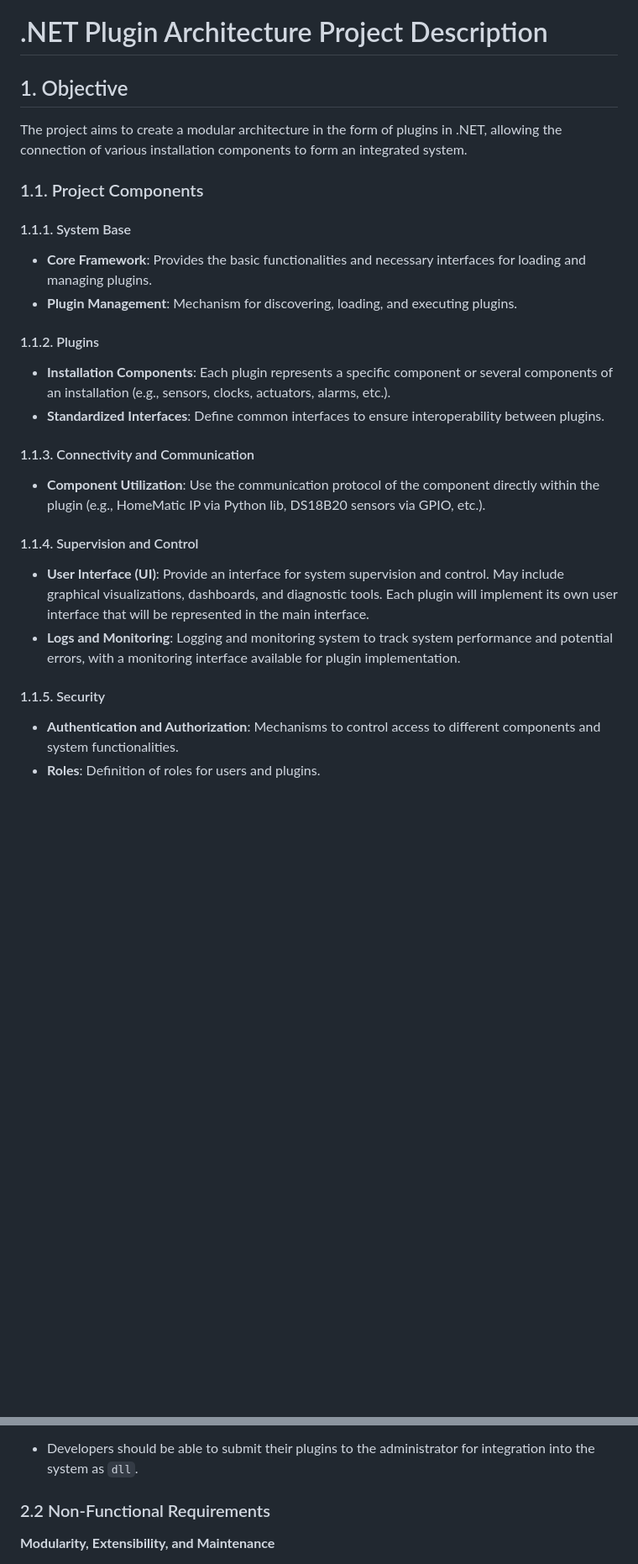
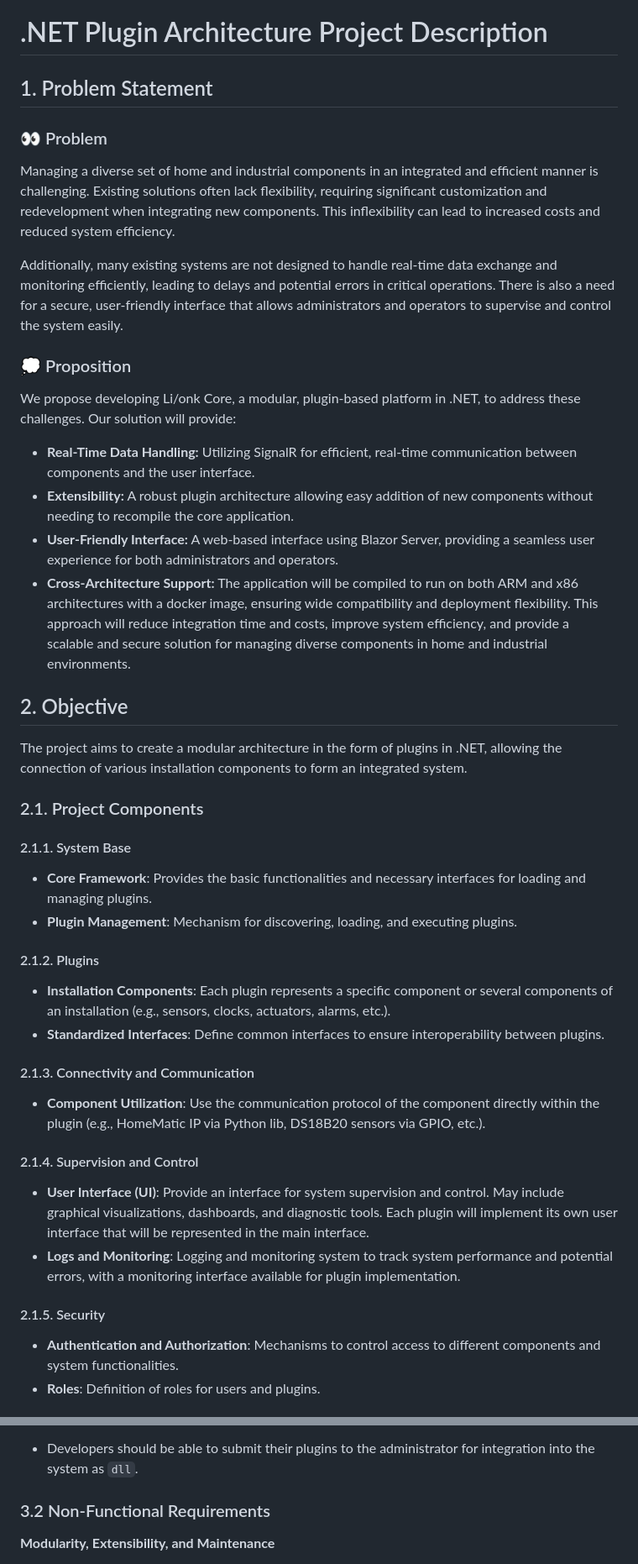
Before and after one commit to Lionk-Framework/Lionk, a Markdown page: docs/projectDescription.md, 2 parts joined by grey strips. Shown at 84% size. Drawn GitHub-style; blank space fills up the shorter version.

Commit message:
Complete project description

```diff
--- a/docs/projectDescription.md
+++ b/docs/projectDescription.md
@@ -1,26 +1,41 @@
 # .NET Plugin Architecture Project Description
 
-## 1. Objective
+## 1. Problem Statement
+### 👀 Problem
+Managing a diverse set of home and industrial components in an integrated and efficient manner is challenging. Existing solutions often lack flexibility, requiring significant customization and redevelopment when integrating new components. This inflexibility can lead to increased costs and reduced system efficiency.
+
+Additionally, many existing systems are not designed to handle real-time data exchange and monitoring efficiently, leading to delays and potential errors in critical operations. There is also a need for a secure, user-friendly interface that allows administrators and operators to supervise and control the system easily.
+
+### 💭 Proposition
+We propose developing Li/onk Core, a modular, plugin-based platform in .NET, to address these challenges. Our solution will provide:
+
+- **Real-Time Data Handling:** Utilizing SignalR for efficient, real-time communication between components and the user interface.
+- **Extensibility:** A robust plugin architecture allowing easy addition of new components without needing to recompile the core application.
+- **User-Friendly Interface:** A web-based interface using Blazor Server, providing a seamless user experience for both administrators and operators.
+- **Cross-Architecture Support:** The application will be compiled to run on both ARM and x86 architectures with a docker image, ensuring wide compatibility and deployment flexibility.
+This approach will reduce integration time and costs, improve system efficiency, and provide a scalable and secure solution for managing diverse components in home and industrial environments.
+
+## 2. Objective
 The project aims to create a modular architecture in the form of plugins in .NET, allowing the connection of various installation components to form an integrated system.
 
-### 1.1. Project Components
+### 2.1. Project Components
 
-#### 1.1.1. System Base
+#### 2.1.1. System Base
 - **Core Framework**: Provides the basic functionalities and necessary interfaces for loading and managing plugins.
 - **Plugin Management**: Mechanism for discovering, loading, and executing plugins.
 
-#### 1.1.2. Plugins
+#### 2.1.2. Plugins
 - **Installation Components**: Each plugin represents a specific component or several components of an installation (e.g., sensors, clocks, actuators, alarms, etc.).
 - **Standardized Interfaces**: Define common interfaces to ensure interoperability between plugins.
 
-#### 1.1.3. Connectivity and Communication
+#### 2.1.3. Connectivity and Communication
 - **Component Utilization**: Use the communication protocol of the component directly within the plugin (e.g., HomeMatic IP via Python lib, DS18B20 sensors via GPIO, etc.).
 
-#### 1.1.4. Supervision and Control
+#### 2.1.4. Supervision and Control
 - **User Interface (UI)**: Provide an interface for system supervision and control. May include graphical visualizations, dashboards, and diagnostic tools. Each plugin will implement its own user interface that will be represented in the main interface.
 - **Logs and Monitoring**: Logging and monitoring system to track system performance and potential errors, with a monitoring interface available for plugin implementation.
 
-#### 1.1.5. Security
+#### 2.1.5. Security
 - **Authentication and Authorization**: Mechanisms to control access to different components and system functionalities.
 - **Roles**: Definition of roles for users and plugins.
 
@@ -102,7 +117,7 @@ Inherits all operator needs.
 **Plugin Deployment**
 - Developers should be able to submit their plugins to the administrator for integration into the system as `dll`.
 
-### 2.2 Non-Functional Requirements
+### 3.2 Non-Functional Requirements
 
 **Modularity, Extensibility, and Maintenance**
 - The system should be designed to facilitate the addition of new components and plugins without requiring major modifications to the existing architecture.
```
Also changed, not shown: other parts of docs/projectDescription.md (+2 -2 lines).
